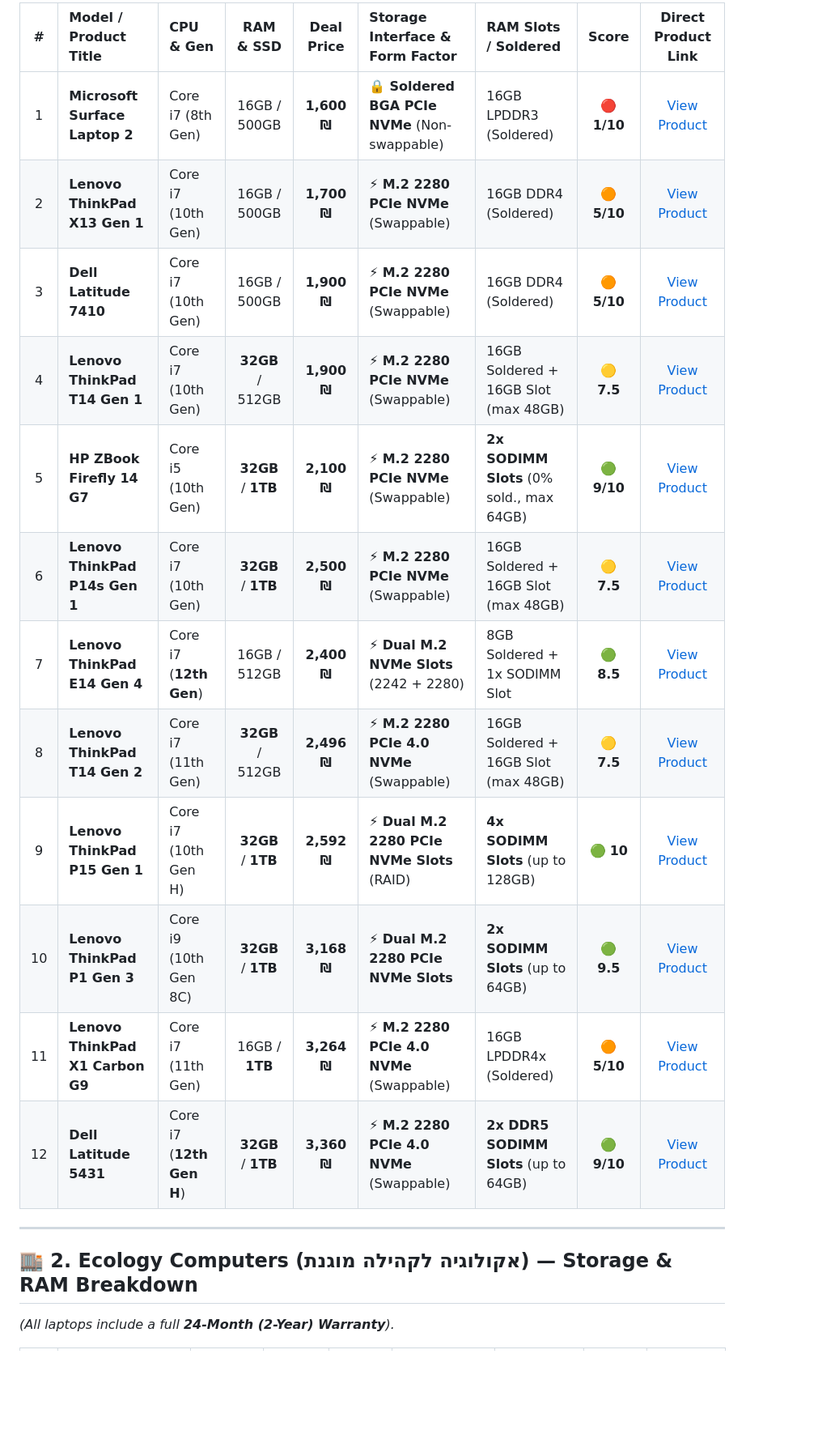
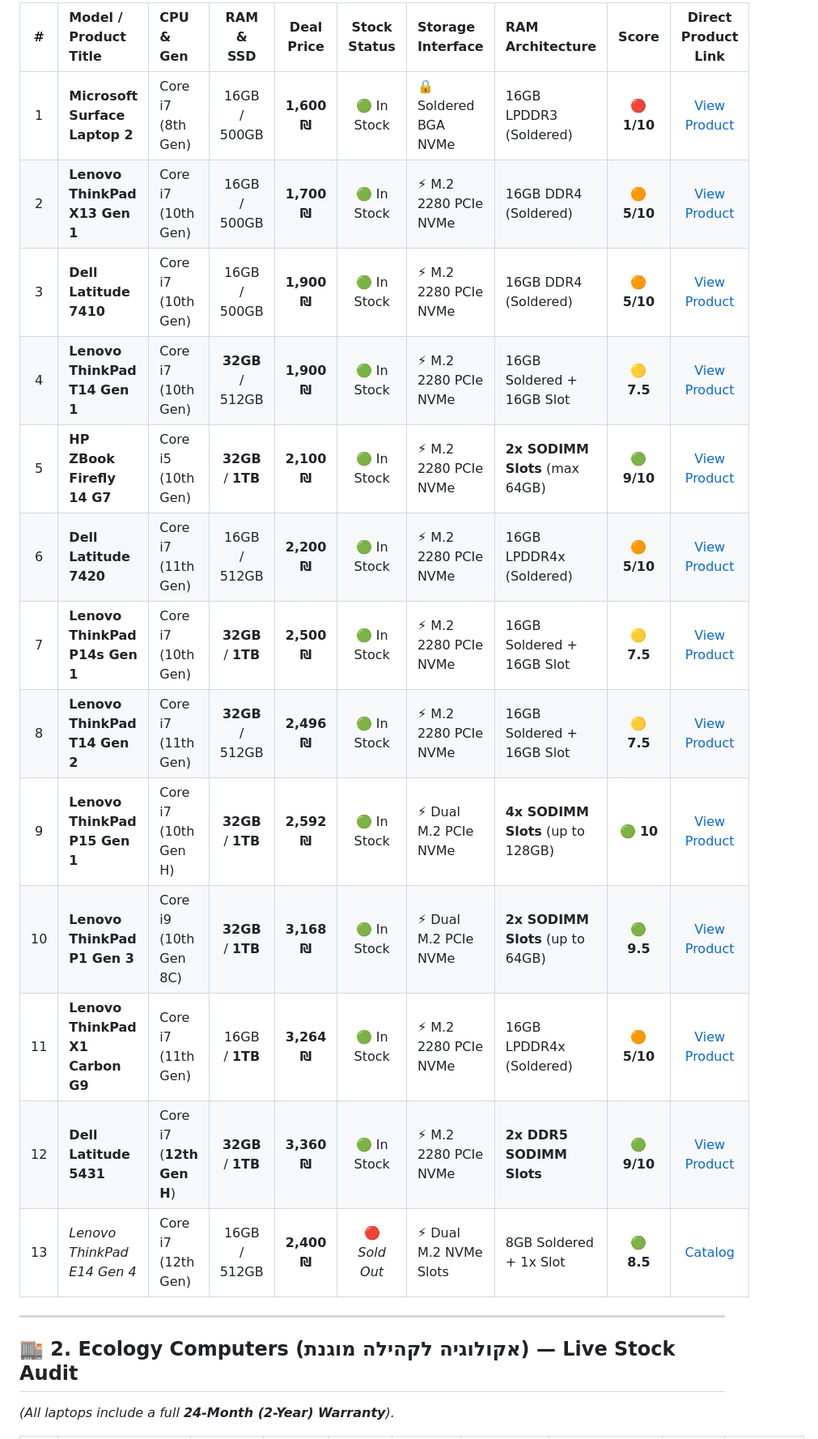
Before and after one commit to elonuziel/second-hand-pc, a Markdown page: summary.md, the part around one of its changes. Shown at 81% size. Rendered like a GitHub page; blank space fills up the shorter version.

```diff
--- a/summary.md
+++ b/summary.md
@@ -73,22 +74,23 @@
 
-| # | Model / Product Title | CPU & Gen | RAM & SSD | Deal Price | Storage Interface & Form Factor | RAM Slots / Soldered | Score | Direct Product Link |
-| :-: | :--- | :--- | :---: | :---: | :--- | :--- | :---: | :---: |
-| 1 | **Microsoft Surface Laptop 2** | Core i7 (8th Gen) | 16GB / 500GB | **1,600 ₪** | 🔒 **Soldered BGA PCIe NVMe** (Non-swappable) | 16GB LPDDR3 (Soldered) | 🔴 **1/10** | [View Product](https://www.itoutlet.co.il/items/13692840-%D7%9E%D7%97%D7%A9%D7%91-%D7%A0%D7%99%D7%99%D7%93-%D7%9E%D7%97%D7%95%D7%93%D7%A9-Microsoft-Surface-Laptop-2-i7-16GB-500GB-SSD) |
-| 2 | **Lenovo ThinkPad X13 Gen 1** | Core i7 (10th Gen) | 16GB / 500GB | **1,700 ₪** | ⚡ **M.2 2280 PCIe NVMe** (Swappable) | 16GB DDR4 (Soldered) | 🟠 **5/10** | [View Product](https://www.itoutlet.co.il/items/13762940-%D7%9E%D7%97%D7%A9%D7%91-%D7%A0%D7%99%D7%99%D7%93-%D7%9E%D7%97%D7%95%D7%93%D7%A9-Lenovo-ThinkPad-X13-Gen-1-i7-16GB-500GB-SSD) |
-| 3 | **Dell Latitude 7410** | Core i7 (10th Gen) | 16GB / 500GB | **1,900 ₪** | ⚡ **M.2 2280 PCIe NVMe** (Swappable) | 16GB DDR4 (Soldered) | 🟠 **5/10** | [View Product](https://www.itoutlet.co.il/items/14373246-%D7%9E%D7%97%D7%A9%D7%91-%D7%A0%D7%99%D7%99%D7%93-%D7%9E%D7%97%D7%95%D7%93%D7%A9-Dell-Latitude-7410-i7-16GB-500GB-SSD) |
-| 4 | **Lenovo ThinkPad T14 Gen 1** | Core i7 (10th Gen) | **32GB** / 512GB | **1,900 ₪** | ⚡ **M.2 2280 PCIe NVMe** (Swappable) | 16GB Soldered + 16GB Slot (max 48GB) | 🟡 **7.5** | [View Product](https://www.itoutlet.co.il/items/13845920-%D7%9E%D7%97%D7%A9%D7%91-%D7%A0%D7%99%D7%99%D7%93-%D7%9E%D7%97%D7%95%D7%93%D7%A9-Lenovo-ThinkPad-T14-Gen-1-i7-32GB-512GB-SSD) |
-| 5 | **HP ZBook Firefly 14 G7** | Core i5 (10th Gen) | **32GB** / **1TB** | **2,100 ₪** | ⚡ **M.2 2280 PCIe NVMe** (Swappable) | **2x SODIMM Slots** (0% sold., max 64GB) | 🟢 **9/10** | [View Product](https://www.itoutlet.co.il/items/13928410-%D7%9E%D7%97%D7%A9%D7%91-%D7%A0%D7%99%D7%99%D7%93-%D7%9E%D7%97%D7%95%D7%93%D7%A9-HP-ZBook-Firefly-14-G7-i5-32GB-1TB-SSD) |
-| 6 | **Lenovo ThinkPad P14s Gen 1** | Core i7 (10th Gen) | **32GB** / **1TB** | **2,500 ₪** | ⚡ **M.2 2280 PCIe NVMe** (Swappable) | 16GB Soldered + 16GB Slot (max 48GB) | 🟡 **7.5** | [View Product](https://www.itoutlet.co.il/items/8733190-%D7%9E%D7%97%D7%A9%D7%91-%D7%A0%D7%99%D7%99%D7%93-%D7%9E%D7%97%D7%95%D7%93%D7%A9-%D7%9C%D7%A2%D7%A8%D7%99%D7%9B%D7%94-%D7%92%D7%A8%D7%A4%D7%99%D7%AA-Lenovo-ThinkPad-P14s-Gen-1-i7-32GB-1TB-SSD) |
-| 7 | **Lenovo ThinkPad E14 Gen 4** | Core i7 (**12th Gen**) | 16GB / 512GB | **2,400 ₪** | ⚡ **Dual M.2 NVMe Slots** (2242 + 2280) | 8GB Soldered + 1x SODIMM Slot | 🟢 **8.5** | [View Product](https://www.itoutlet.co.il/items/14298532-%D7%9E%D7%97%D7%A9%D7%91-%D7%A0%D7%99%D7%99%D7%93-%D7%9E%D7%97%D7%95%D7%93%D7%A9-Lenovo-ThinkPad-E14-Gen-4-i7-16GB-512GB-SSD) |
-| 8 | **Lenovo ThinkPad T14 Gen 2** | Core i7 (11th Gen) | **32GB** / 512GB | **2,496 ₪** | ⚡ **M.2 2280 PCIe 4.0 NVMe** (Swappable)| 16GB Soldered + 16GB Slot (max 48GB) | 🟡 **7.5** | [View Product](https://www.itoutlet.co.il/items/13938450-%D7%9E%D7%97%D7%A9%D7%91-%D7%A0%D7%99%D7%99%D7%93-%D7%9E%D7%97%D7%95%D7%93%D7%A9-Lenovo-ThinkPad-T14-Gen-2-i7-32GB-512GB-SSD) |
-| 9 | **Lenovo ThinkPad P15 Gen 1** | Core i7 (10th Gen H) | **32GB** / **1TB** | **2,592 ₪** | ⚡ **Dual M.2 2280 PCIe NVMe Slots** (RAID)| **4x SODIMM Slots** (up to 128GB) | 🟢 **10** | [View Product](https://www.itoutlet.co.il/items/13894721-%D7%9E%D7%97%D7%A9%D7%91-%D7%A0%D7%99%D7%99%D7%93-%D7%9E%D7%97%D7%95%D7%93%D7%A9-%D7%9C%D7%A2%D7%A8%D7%99%D7%9B%D7%94-%D7%92%D7%A8%D7%A4%D7%99%D7%AA-Lenovo-ThinkPad-P15-Gen-1-i7-32GB-1TB-SSD) |
-| 10 | **Lenovo ThinkPad P1 Gen 3** | Core i9 (10th Gen 8C) | **32GB** / **1TB** | **3,168 ₪** | ⚡ **Dual M.2 2280 PCIe NVMe Slots** | **2x SODIMM Slots** (up to 64GB) | 🟢 **9.5** | [View Product](https://www.itoutlet.co.il/items/14102940-%D7%9E%D7%97%D7%A9%D7%91-%D7%A0%D7%99%D7%99%D7%93-%D7%9E%D7%97%D7%95%D7%93%D7%A9-%D7%9C%D7%A2%D7%A8%D7%99%D7%9B%D7%94-%D7%92%D7%A8%D7%A4%D7%99%D7%AA-Lenovo-ThinkPad-P1-Gen-3-i9-32GB-1TB-SSD) |
-| 11 | **Lenovo ThinkPad X1 Carbon G9** | Core i7 (11th Gen) | 16GB / **1TB** | **3,264 ₪** | ⚡ **M.2 2280 PCIe 4.0 NVMe** (Swappable)| 16GB LPDDR4x (Soldered) | 🟠 **5/10** | [View Product](https://www.itoutlet.co.il/items/14193850-%D7%9E%D7%97%D7%A9%D7%91-%D7%A0%D7%99%D7%99%D7%93-%D7%9E%D7%97%D7%95%D7%93%D7%A9-Lenovo-ThinkPad-X1-Carbon-Gen-9-i7-16GB-1TB-SSD) |
-| 12 | **Dell Latitude 5431** | Core i7 (**12th Gen H**) | **32GB** / **1TB** | **3,360 ₪** | ⚡ **M.2 2280 PCIe 4.0 NVMe** (Swappable)| **2x DDR5 SODIMM Slots** (up to 64GB) | 🟢 **9/10** | [View Product](https://www.itoutlet.co.il/items/14402910-%D7%9E%D7%97%D7%A9%D7%91-%D7%A0%D7%99%D7%99%D7%93-%D7%9E%D7%97%D7%95%D7%93%D7%A9-Dell-Latitude-5431-i7-32GB-1TB-SSD) |
+| # | Model / Product Title | CPU & Gen | RAM & SSD | Deal Price | Stock Status | Storage Interface | RAM Architecture | Score | Direct Product Link |
+| :-: | :--- | :--- | :---: | :---: | :---: | :--- | :--- | :---: | :---: |
+| 1 | **Microsoft Surface Laptop 2** | Core i7 (8th Gen) | 16GB / 500GB | **1,600 ₪** | 🟢 In Stock | 🔒 Soldered BGA NVMe | 16GB LPDDR3 (Soldered) | 🔴 **1/10** | [View Product](https://www.itoutlet.co.il/items/13692840-%D7%9E%D7%97%D7%A9%D7%91-%D7%A0%D7%99%D7%99%D7%93-%D7%9E%D7%97%D7%95%D7%93%D7%A9-Microsoft-Surface-Laptop-2-i7-16GB-500GB-SSD) |
+| 2 | **Lenovo ThinkPad X13 Gen 1** | Core i7 (10th Gen) | 16GB / 500GB | **1,700 ₪** | 🟢 In Stock | ⚡ M.2 2280 PCIe NVMe | 16GB DDR4 (Soldered) | 🟠 **5/10** | [View Product](https://www.itoutlet.co.il/items/13762940-%D7%9E%D7%97%D7%A9%D7%91-%D7%A0%D7%99%D7%99%D7%93-%D7%9E%D7%97%D7%95%D7%93%D7%A9-Lenovo-ThinkPad-X13-Gen-1-i7-16GB-500GB-SSD) |
+| 3 | **Dell Latitude 7410** | Core i7 (10th Gen) | 16GB / 500GB | **1,900 ₪** | 🟢 In Stock | ⚡ M.2 2280 PCIe NVMe | 16GB DDR4 (Soldered) | 🟠 **5/10** | [View Product](https://www.itoutlet.co.il/items/14373246-%D7%9E%D7%97%D7%A9%D7%91-%D7%A0%D7%99%D7%99%D7%93-%D7%9E%D7%97%D7%95%D7%93%D7%A9-Dell-Latitude-7410-i7-16GB-500GB-SSD) |
+| 4 | **Lenovo ThinkPad T14 Gen 1** | Core i7 (10th Gen) | **32GB** / 512GB | **1,900 ₪** | 🟢 In Stock | ⚡ M.2 2280 PCIe NVMe | 16GB Soldered + 16GB Slot | 🟡 **7.5** | [View Product](https://www.itoutlet.co.il/items/13845920-%D7%9E%D7%97%D7%A9%D7%91-%D7%A0%D7%99%D7%99%D7%93-%D7%9E%D7%97%D7%95%D7%93%D7%A9-Lenovo-ThinkPad-T14-Gen-1-i7-32GB-512GB-SSD) |
+| 5 | **HP ZBook Firefly 14 G7** | Core i5 (10th Gen) | **32GB** / **1TB** | **2,100 ₪** | 🟢 In Stock | ⚡ M.2 2280 PCIe NVMe | **2x SODIMM Slots** (max 64GB) | 🟢 **9/10** | [View Product](https://www.itoutlet.co.il/items/13928410-%D7%9E%D7%97%D7%A9%D7%91-%D7%A0%D7%99%D7%99%D7%93-%D7%9E%D7%97%D7%95%D7%93%D7%A9-HP-ZBook-Firefly-14-G7-i5-32GB-1TB-SSD) |
+| 6 | **Dell Latitude 7420** | Core i7 (11th Gen) | 16GB / 512GB | **2,200 ₪** | 🟢 In Stock | ⚡ M.2 2280 PCIe NVMe | 16GB LPDDR4x (Soldered) | 🟠 **5/10** | [View Product](https://www.itoutlet.co.il/164920-%D7%9E%D7%97%D7%A9%D7%91%D7%99%D7%9D-%D7%A0%D7%99%D7%99%D7%93%D7%99%D7%9D?order=up_price) |
+| 7 | **Lenovo ThinkPad P14s Gen 1** | Core i7 (10th Gen) | **32GB** / **1TB** | **2,500 ₪** | 🟢 In Stock | ⚡ M.2 2280 PCIe NVMe | 16GB Soldered + 16GB Slot | 🟡 **7.5** | [View Product](https://www.itoutlet.co.il/items/8733190-%D7%9E%D7%97%D7%A9%D7%91-%D7%A0%D7%99%D7%99%D7%93-%D7%9E%D7%97%D7%95%D7%93%D7%A9-%D7%9C%D7%A2%D7%A8%D7%99%D7%9B%D7%94-%D7%92%D7%A8%D7%A4%D7%99%D7%AA-Lenovo-ThinkPad-P14s-Gen-1-i7-32GB-1TB-SSD) |
+| 8 | **Lenovo ThinkPad T14 Gen 2** | Core i7 (11th Gen) | **32GB** / 512GB | **2,496 ₪** | 🟢 In Stock | ⚡ M.2 2280 PCIe NVMe | 16GB Soldered + 16GB Slot | 🟡 **7.5** | [View Product](https://www.itoutlet.co.il/items/13938450-%D7%9E%D7%97%D7%A9%D7%91-%D7%A0%D7%99%D7%99%D7%93-%D7%9E%D7%97%D7%95%D7%93%D7%A9-Lenovo-ThinkPad-T14-Gen-2-i7-32GB-512GB-SSD) |
+| 9 | **Lenovo ThinkPad P15 Gen 1** | Core i7 (10th Gen H) | **32GB** / **1TB** | **2,592 ₪** | 🟢 In Stock | ⚡ Dual M.2 PCIe NVMe | **4x SODIMM Slots** (up to 128GB) | 🟢 **10** | [View Product](https://www.itoutlet.co.il/items/13894721-%D7%9E%D7%97%D7%A9%D7%91-%D7%A0%D7%99%D7%99%D7%93-%D7%9E%D7%97%D7%95%D7%93%D7%A9-%D7%9C%D7%A2%D7%A8%D7%99%D7%9B%D7%94-%D7%92%D7%A8%D7%A4%D7%99%D7%AA-Lenovo-ThinkPad-P15-Gen-1-i7-32GB-1TB-SSD) |
+| 10 | **Lenovo ThinkPad P1 Gen 3** | Core i9 (10th Gen 8C) | **32GB** / **1TB** | **3,168 ₪** | 🟢 In Stock | ⚡ Dual M.2 PCIe NVMe | **2x SODIMM Slots** (up to 64GB) | 🟢 **9.5** | [View Product](https://www.itoutlet.co.il/items/14102940-%D7%9E%D7%97%D7%A9%D7%91-%D7%A0%D7%99%D7%99%D7%93-%D7%9E%D7%97%D7%95%D7%93%D7%A9-%D7%9C%D7%A2%D7%A8%D7%99%D7%9B%D7%94-%D7%92%D7%A8%D7%A4%D7%99%D7%AA-Lenovo-ThinkPad-P1-Gen-3-i9-32GB-1TB-SSD) |
+| 11 | **Lenovo ThinkPad X1 Carbon G9** | Core i7 (11th Gen) | 16GB / **1TB** | **3,264 ₪** | 🟢 In Stock | ⚡ M.2 2280 PCIe NVMe | 16GB LPDDR4x (Soldered) | 🟠 **5/10** | [View Product](https://www.itoutlet.co.il/items/14193850-%D7%9E%D7%97%D7%A9%D7%91-%D7%A0%D7%99%D7%99%D7%93-%D7%9E%D7%97%D7%95%D7%93%D7%A9-Lenovo-ThinkPad-X1-Carbon-Gen-9-i7-16GB-1TB-SSD) |
+| 12 | **Dell Latitude 5431** | Core i7 (**12th Gen H**) | **32GB** / **1TB** | **3,360 ₪** | 🟢 In Stock | ⚡ M.2 2280 PCIe NVMe | **2x DDR5 SODIMM Slots** | 🟢 **9/10** | [View Product](https://www.itoutlet.co.il/items/14402910-%D7%9E%D7%97%D7%A9%D7%91-%D7%A0%D7%99%D7%99%D7%93-%D7%9E%D7%97%D7%95%D7%93%D7%A9-Dell-Latitude-5431-i7-32GB-1TB-SSD) |
+| 13 | *Lenovo ThinkPad E14 Gen 4* | Core i7 (12th Gen) | 16GB / 512GB | **2,400 ₪** | 🔴 *Sold Out* | ⚡ Dual M.2 NVMe Slots | 8GB Soldered + 1x Slot | 🟢 **8.5** | [Catalog](https://www.itoutlet.co.il/164920-%D7%9E%D7%97%D7%A9%D7%91%D7%99%D7%9D-%D7%A0%D7%99%D7%99%D7%93%D7%99%D7%9D?order=up_price) |
 
 ---
 
-## 🏬 2. Ecology Computers (אקולוגיה לקהילה מוגנת) — Storage & RAM Breakdown
+## 🏬 2. Ecology Computers (אקולוגיה לקהילה מוגנת) — Live Stock Audit
 
 *(All laptops include a full **24-Month (2-Year) Warranty**).*
 
```
Also changed, not shown: other parts of summary.md (+49 -48 lines).
